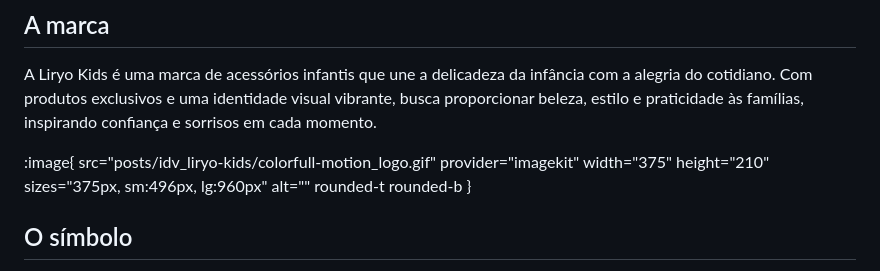
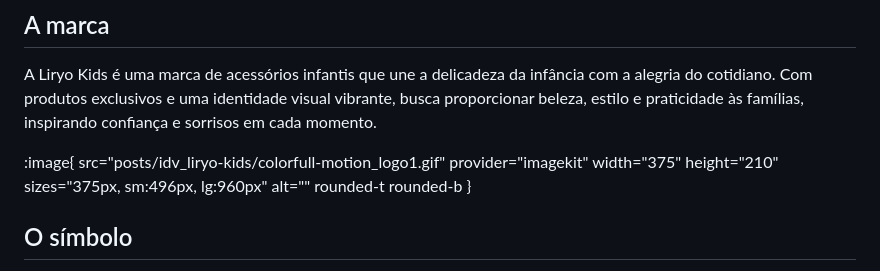
Before and after one commit to andrevandal/pedrohenri.design, a Markdown page: content/posts/idv-liryo-kids.md, the part around the change. Rendered like a GitHub page.

Commit message:
Update Posts “idv-liryo-kids”

```diff
--- a/content/posts/idv-liryo-kids.md
+++ b/content/posts/idv-liryo-kids.md
@@ -24,7 +24,7 @@ createdAt: 2024-05-13T17:49:00.000Z
 
 A Liryo Kids é uma marca de acessórios infantis que une a delicadeza da infância com a alegria do cotidiano. Com produtos exclusivos e uma identidade visual vibrante, busca proporcionar beleza, estilo e praticidade às famílias, inspirando confiança e sorrisos em cada momento.
 
-:image{ src="posts/idv_liryo-kids/colorfull-motion_logo.gif" provider="imagekit" width="375" height="210" sizes="375px, sm:496px, lg:960px" alt="" rounded-t rounded-b }
+:image{ src="posts/idv_liryo-kids/colorfull-motion_logo1.gif" provider="imagekit" width="375" height="210" sizes="375px, sm:496px, lg:960px" alt="" rounded-t rounded-b }
 
 ## O símbolo
 
```
